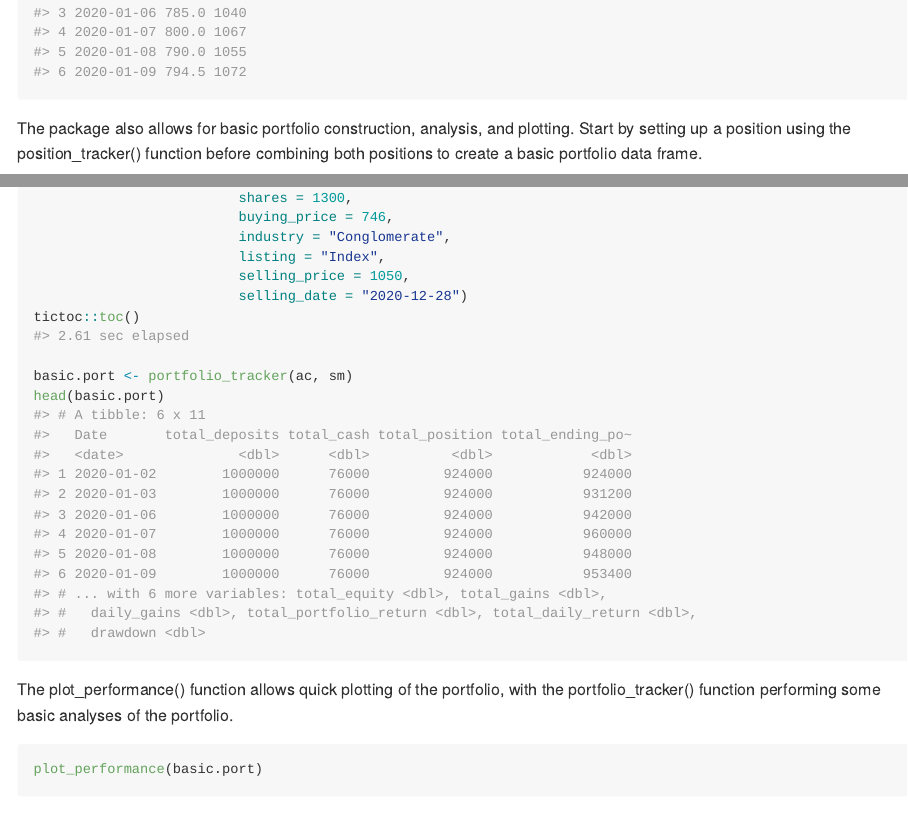
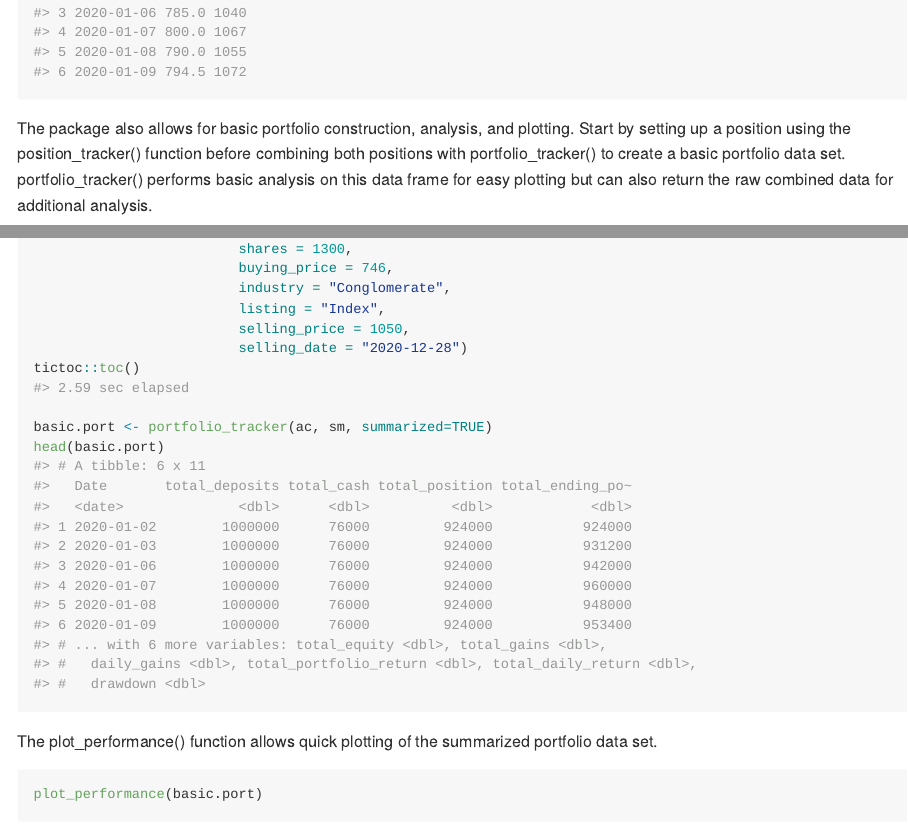
Before and after one commit to CoconutMartin/PSEIpullr, an R Markdown document (README.Rmd): the page in a window 1100 px wide, from 1410 px down, and a second part further down, joined at a grey line. The pictures show the output file README.md that the author committed with the source, drawn offline in the style of GitHub.

Commit message:
Added functionality to return either raw or summarized portfolio data

````diff
--- a/README.Rmd
+++ b/README.Rmd
@@ -64,7 +64,7 @@ system.time(
 head(multi_stock)
 ```
 
-The package also allows for basic portfolio construction, analysis, and plotting. Start by setting up a position using the position_tracker() function before combining both positions to create a basic portfolio data frame.
+The package also allows for basic portfolio construction, analysis, and plotting. Start by setting up a position using the position_tracker() function before combining both positions with portfolio_tracker() to create a basic portfolio data set. portfolio_tracker() performs basic analysis on this data frame for easy plotting but can also return the raw combined data for additional analysis.
 
 ```{r}
 tictoc::tic()
@@ -89,11 +89,11 @@ tictoc::tic()
                          selling_date = "2020-12-28")
 tictoc::toc()
 
-basic.port <- portfolio_tracker(ac, sm)
+basic.port <- portfolio_tracker(ac, sm, summarized=TRUE)
 head(basic.port)
 ```
 
-The plot_performance() function allows quick plotting of the portfolio, with the portfolio_tracker() function performing some basic analyses of the portfolio.
+The plot_performance() function allows quick plotting of the summarized portfolio data set.
 
 ```{r, warning=FALSE, echo=TRUE, eval=FALSE}
 plot_performance(basic.port)
````
Also changed, not shown: R/plot_performance.R (+2 -1 lines), R/portfolio_tracker.R (+6 -2 lines), README.md, 2 other files.
